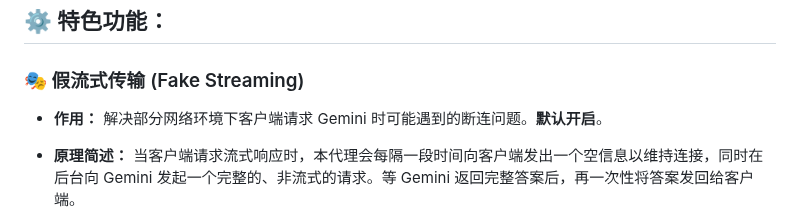
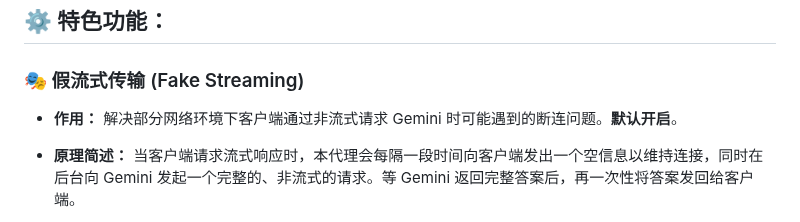
Before and after one commit to zhengyingying024/yuwen001, a Markdown page: README.md, the part around the change. Drawn GitHub-style.

Commit message:
fix: 修复描述

```diff
--- a/README.md
+++ b/README.md
@@ -79,7 +79,7 @@
 
 ### 🎭 假流式传输 (Fake Streaming)
 
-*   **作用：** 解决部分网络环境下客户端请求 Gemini 时可能遇到的断连问题。**默认开启**。
+*   **作用：** 解决部分网络环境下客户端通过非流式请求 Gemini 时可能遇到的断连问题。**默认开启**。
 
 *   **原理简述：** 当客户端请求流式响应时，本代理会每隔一段时间向客户端发出一个空信息以维持连接，同时在后台向 Gemini 发起一个完整的、非流式的请求。等 Gemini 返回完整答案后，再一次性将答案发回给客户端。
 
```
